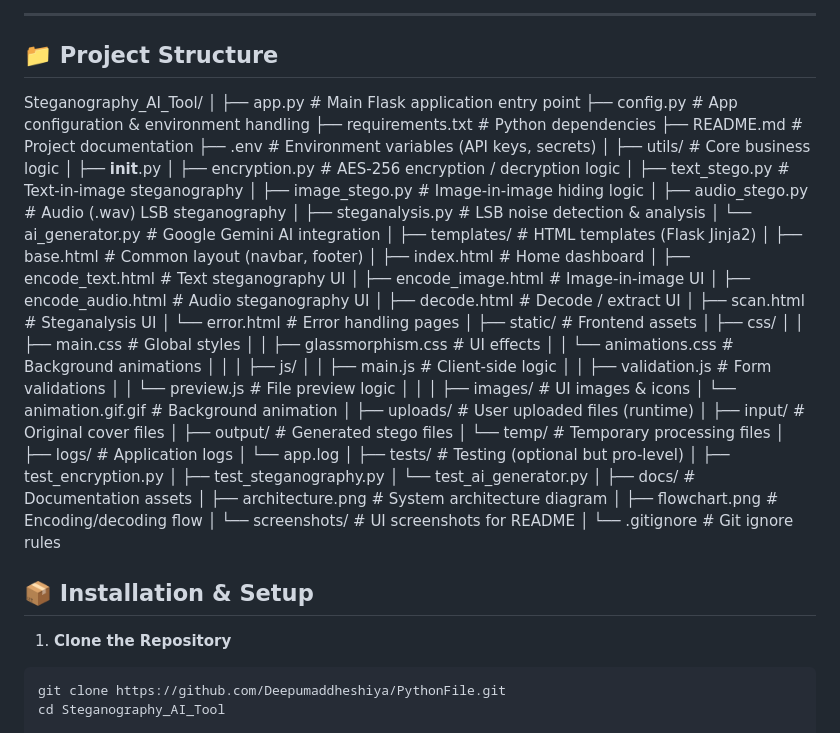
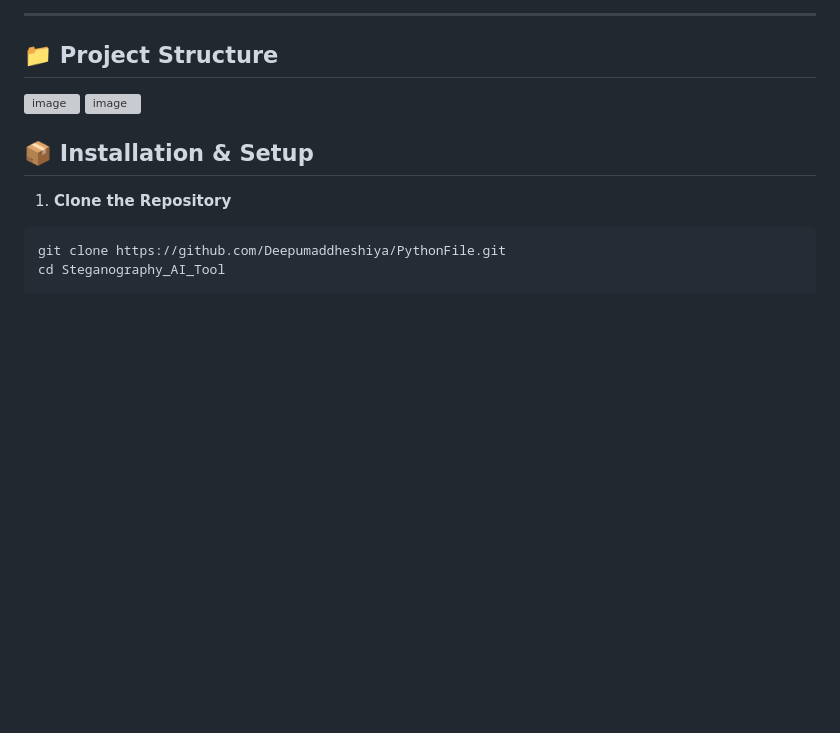
Before and after one commit to Deepumaddheshiya/PythonFile, a Markdown page: README.md, the part around the change. Rendered like a GitHub page; blank space fills up the shorter version; grey boxes are pictures that could not be loaded.

Commit message:
Update README with images and remove project structure
Removed detailed project structure section and added images.

```diff
--- a/README.md
+++ b/README.md
@@ -72,66 +72,8 @@ This improves usability and makes hidden data statistically harder to detect.
 ---
 
 ## 📁 Project Structure
-Steganography_AI_Tool/
-│
-├── app.py                     # Main Flask application entry point
-├── config.py                  # App configuration & environment handling
-├── requirements.txt           # Python dependencies
-├── README.md                  # Project documentation
-├── .env                       # Environment variables (API keys, secrets)
-│
-├── utils/                     # Core business logic
-│   ├── __init__.py
-│   ├── encryption.py          # AES-256 encryption / decryption logic
-│   ├── text_stego.py          # Text-in-image steganography
-│   ├── image_stego.py         # Image-in-image hiding logic
-│   ├── audio_stego.py         # Audio (.wav) LSB steganography
-│   ├── steganalysis.py        # LSB noise detection & analysis
-│   └── ai_generator.py        # Google Gemini AI integration
-│
-├── templates/                 # HTML templates (Flask Jinja2)
-│   ├── base.html              # Common layout (navbar, footer)
-│   ├── index.html             # Home dashboard
-│   ├── encode_text.html       # Text steganography UI
-│   ├── encode_image.html      # Image-in-image UI
-│   ├── encode_audio.html      # Audio steganography UI
-│   ├── decode.html            # Decode / extract UI
-│   ├── scan.html              # Steganalysis UI
-│   └── error.html             # Error handling pages
-│
-├── static/                    # Frontend assets
-│   ├── css/
-│   │   ├── main.css           # Global styles
-│   │   ├── glassmorphism.css  # UI effects
-│   │   └── animations.css     # Background animations
-│   │
-│   ├── js/
-│   │   ├── main.js            # Client-side logic
-│   │   ├── validation.js      # Form validations
-│   │   └── preview.js         # File preview logic
-│   │
-│   ├── images/                # UI images & icons
-│   └── animation.gif.gif      # Background animation
-│
-├── uploads/                   # User uploaded files (runtime)
-│   ├── input/                 # Original cover files
-│   ├── output/                # Generated stego files
-│   └── temp/                  # Temporary processing files
-│
-├── logs/                      # Application logs
-│   └── app.log
-│
-├── tests/                     # Testing (optional but pro-level)
-│   ├── test_encryption.py
-│   ├── test_steganography.py
-│   └── test_ai_generator.py
-│
-├── docs/                      # Documentation assets
-│   ├── architecture.png       # System architecture diagram
-│   ├── flowchart.png          # Encoding/decoding flow
-│   └── screenshots/           # UI screenshots for README
-│
-└── .gitignore                 # Git ignore rules
+<img width="763" height="658" alt="image" src="https://github.com/user-attachments/assets/e17d4318-a37f-4584-a88a-5fe088f52d65" />
+<img width="685" height="817" alt="image" src="https://github.com/user-attachments/assets/fdd170a7-311d-4451-8c01-112976dad545" />
 
 
 ## 📦 Installation & Setup
```
